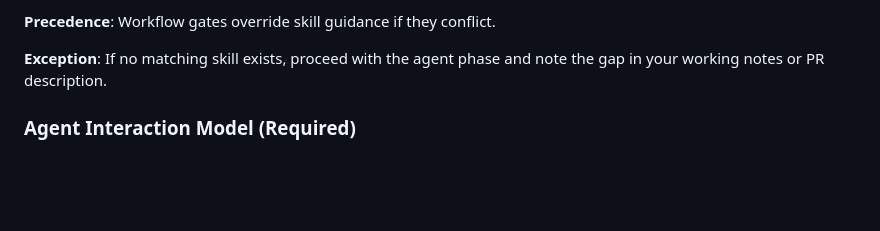
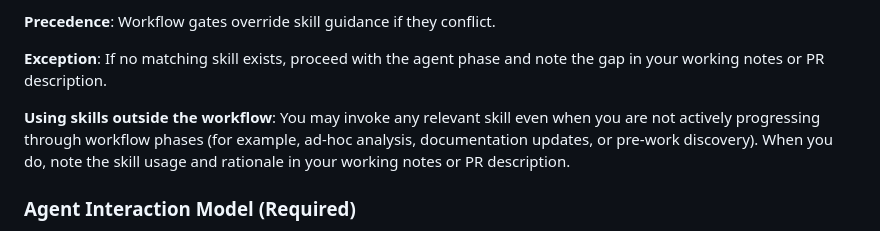
Before and after one commit to laurenceputra/endowus_view_enhancer, a Markdown page: .github/copilot-instructions.md, the part around the change. GitHub-like rendering; blank space fills up the shorter version.

Commit message:
docs(workflow): allow skill usage outside workflow

```diff
--- a/.github/copilot-instructions.md
+++ b/.github/copilot-instructions.md
@@ -88,6 +88,8 @@ When a workflow phase starts, align on the relevant skills and record them in yo
 **Precedence**: Workflow gates override skill guidance if they conflict.
 
 **Exception**: If no matching skill exists, proceed with the agent phase and note the gap in your working notes or PR description.
+
+**Using skills outside the workflow**: You may invoke any relevant skill even when you are not actively progressing through workflow phases (for example, ad-hoc analysis, documentation updates, or pre-work discovery). When you do, note the skill usage and rationale in your working notes or PR description.
 
 ### Agent Interaction Model (Required)
 1. **Product**: Frame the problem, user impact, and acceptance criteria.
```
